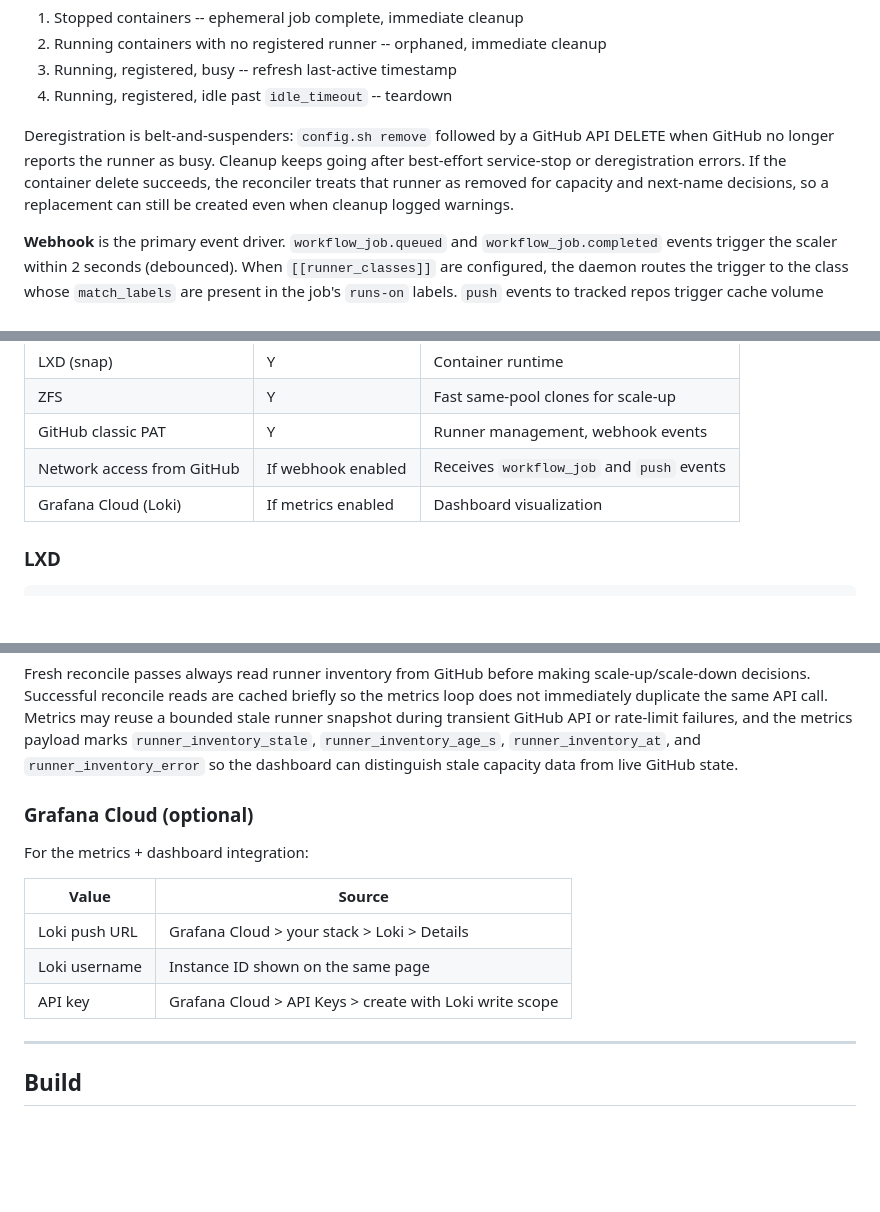
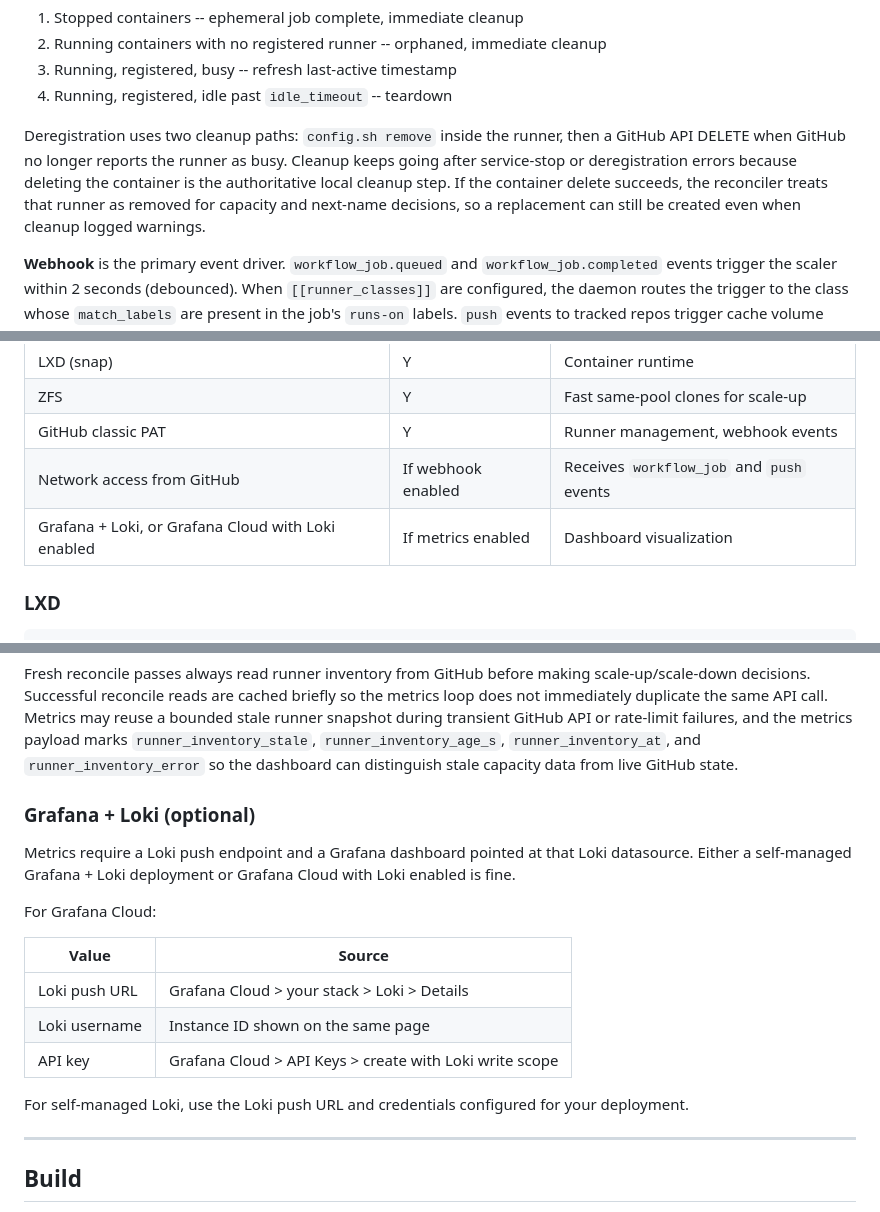
Before and after one commit to Cordtus/gh-runner-scaler, a Markdown page: README.md, 3 parts joined by grey strips. Drawn GitHub-style; blank space fills up the shorter version.

Commit message:
Clarify Grafana Loki metrics docs

```diff
--- a/README.md
+++ b/README.md
@@ -45,7 +45,7 @@ clone template -> start -> wait for boot (90s max)
 3. Running, registered, busy -- refresh last-active timestamp
 4. Running, registered, idle past `idle_timeout` -- teardown
 
-Deregistration is belt-and-suspenders: `config.sh remove` followed by a GitHub API DELETE when GitHub no longer reports the runner as busy. Cleanup keeps going after best-effort service-stop or deregistration errors. If the container delete succeeds, the reconciler treats that runner as removed for capacity and next-name decisions, so a replacement can still be created even when cleanup logged warnings.
+Deregistration uses two cleanup paths: `config.sh remove` inside the runner, then a GitHub API DELETE when GitHub no longer reports the runner as busy. Cleanup keeps going after service-stop or deregistration errors because deleting the container is the authoritative local cleanup step. If the container delete succeeds, the reconciler treats that runner as removed for capacity and next-name decisions, so a replacement can still be created even when cleanup logged warnings.
 
 **Webhook** is the primary event driver. `workflow_job.queued` and `workflow_job.completed` events trigger the scaler within 2 seconds (debounced). When `[[runner_classes]]` are configured, the daemon routes the trigger to the class whose `match_labels` are present in the job's `runs-on` labels. `push` events to tracked repos trigger cache volume syncs via `lxc exec` on a running container when the push targets that repo's default branch.
 
@@ -65,7 +65,7 @@ The binary is statically compiled with no runtime dependencies. The host needs:
 | ZFS | Y | Fast same-pool clones for scale-up |
 | GitHub classic PAT | Y | Runner management, webhook events |
 | Network access from GitHub | If webhook enabled | Receives `workflow_job` and `push` events |
-| Grafana Cloud (Loki) | If metrics enabled | Dashboard visualization |
+| Grafana + Loki, or Grafana Cloud with Loki enabled | If metrics enabled | Dashboard visualization |
 
 ### LXD
 
@@ -196,15 +196,19 @@ The scaler uses the GitHub Actions API for platform state that the runner host c
 
 Fresh reconcile passes always read runner inventory from GitHub before making scale-up/scale-down decisions. Successful reconcile reads are cached briefly so the metrics loop does not immediately duplicate the same API call. Metrics may reuse a bounded stale runner snapshot during transient GitHub API or rate-limit failures, and the metrics payload marks `runner_inventory_stale`, `runner_inventory_age_s`, `runner_inventory_at`, and `runner_inventory_error` so the dashboard can distinguish stale capacity data from live GitHub state.
 
-### Grafana Cloud (optional)
+### Grafana + Loki (optional)
 
-For the metrics + dashboard integration:
+Metrics require a Loki push endpoint and a Grafana dashboard pointed at that Loki datasource. Either a self-managed Grafana + Loki deployment or Grafana Cloud with Loki enabled is fine.
+
+For Grafana Cloud:
 
 | Value | Source |
 |-------|--------|
 | Loki push URL | Grafana Cloud > your stack > Loki > Details |
 | Loki username | Instance ID shown on the same page |
 | API key | Grafana Cloud > API Keys > create with Loki write scope |
+
+For self-managed Loki, use the Loki push URL and credentials configured for your deployment.
 
 ---
 
```
Also changed, not shown: other parts of README.md (+2 -2 lines).
